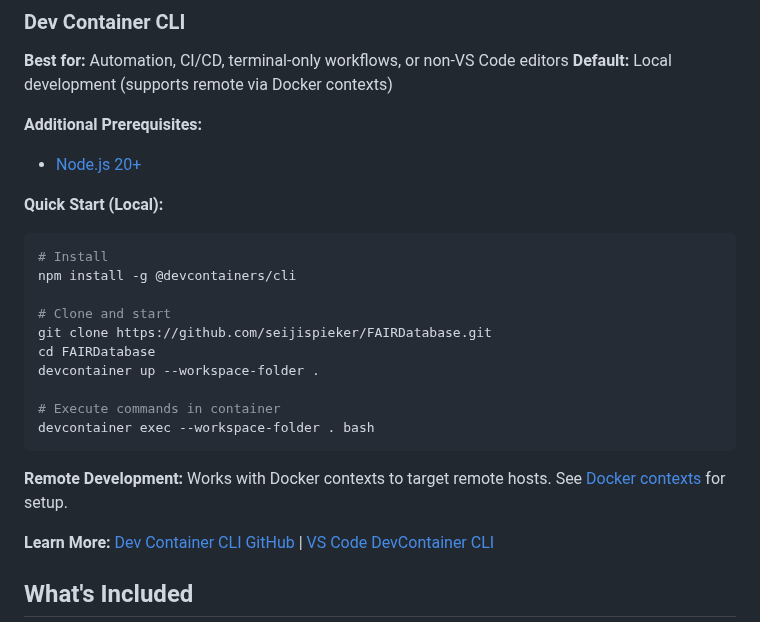
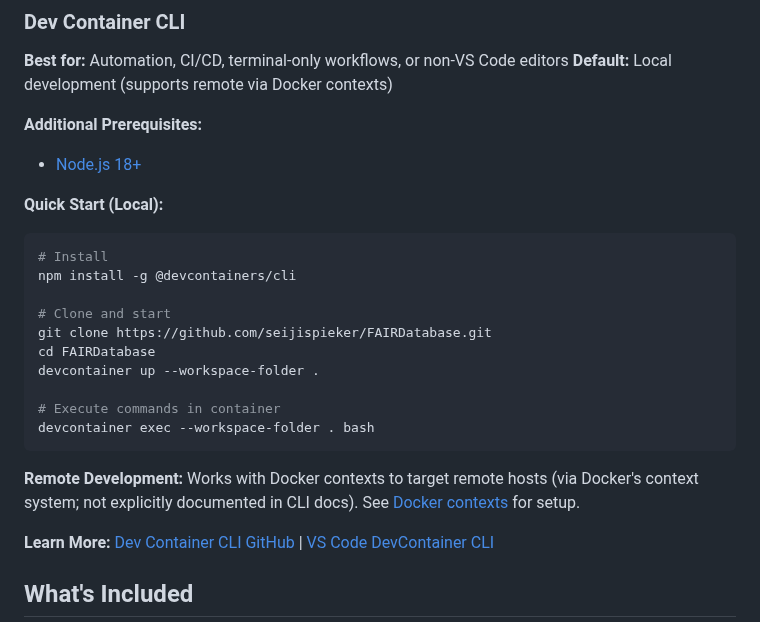
Before and after one commit to SheratonMV/FAIRDatabase, a Markdown page: README.md, the part around the change. Drawn GitHub-style.

Commit message:
docs(readme): clarify Node.js version and Docker context support
Update Node.js requirement to 18+ and add clarification note about Docker context support in Dev Container CLI section.

🤖 Generated with [Claude Code](https://claude.com/claude-code)

Co-Authored-By: Claude <noreply@anthropic.com>

````diff
--- a/README.md
+++ b/README.md
@@ -103,7 +103,7 @@ devpod ide use vscode
 **Default:** Local development (supports remote via Docker contexts)
 
 **Additional Prerequisites:**
-- [Node.js 20+](https://nodejs.org/en/download)
+- [Node.js 18+](https://nodejs.org/en/download)
 
 **Quick Start (Local):**
 
@@ -120,7 +120,7 @@ devcontainer up --workspace-folder .
 devcontainer exec --workspace-folder . bash
 ```
 
-**Remote Development:** Works with Docker contexts to target remote hosts. See [Docker contexts](https://docs.docker.com/engine/context/working-with-contexts/) for setup.
+**Remote Development:** Works with Docker contexts to target remote hosts (via Docker's context system; not explicitly documented in CLI docs). See [Docker contexts](https://docs.docker.com/engine/context/working-with-contexts/) for setup.
 
 **Learn More:** [Dev Container CLI GitHub](https://github.com/devcontainers/cli) | [VS Code DevContainer CLI](https://code.visualstudio.com/docs/devcontainers/devcontainer-cli)
 
````
